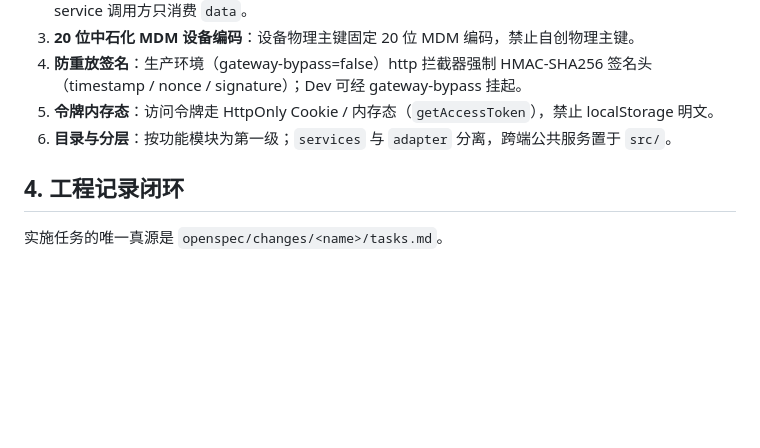
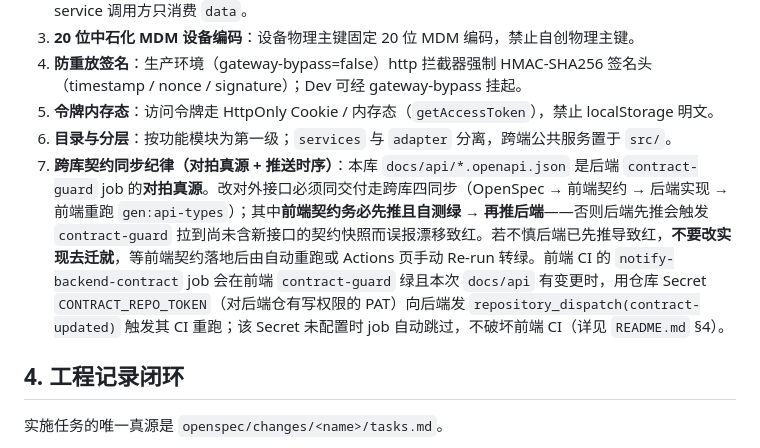
Before and after one commit to 7777even/mm-security-platform-scaffold, a Markdown page: AGENTS.md, the part around the change. GitHub-like rendering; blank space fills up the shorter version.

```diff
--- a/AGENTS.md
+++ b/AGENTS.md
@@ -70,6 +70,7 @@
 4. **防重放签名**：生产环境（gateway-bypass=false）http 拦截器强制 HMAC-SHA256 签名头（timestamp / nonce / signature）；Dev 可经 gateway-bypass 挂起。
 5. **令牌内存态**：访问令牌走 HttpOnly Cookie / 内存态（`getAccessToken`），禁止 localStorage 明文。
 6. **目录与分层**：按功能模块为第一级；`services` 与 `adapter` 分离，跨端公共服务置于 `src/`。
+7. **跨库契约同步纪律（对拍真源 + 推送时序）**：本库 `docs/api/*.openapi.json` 是后端 `contract-guard` job 的**对拍真源**。改对外接口必须同交付走跨库四同步（OpenSpec → 前端契约 → 后端实现 → 前端重跑 `gen:api-types`）；其中**前端契约务必先推且自测绿 → 再推后端**——否则后端先推会触发 `contract-guard` 拉到尚未含新接口的契约快照而误报漂移致红。若不慎后端已先推导致红，**不要改实现去迁就**，等前端契约落地后由自动重跑或 Actions 页手动 Re-run 转绿。前端 CI 的 `notify-backend-contract` job 会在前端 `contract-guard` 绿且本次 `docs/api` 有变更时，用仓库 Secret `CONTRACT_REPO_TOKEN`（对后端仓有写权限的 PAT）向后端发 `repository_dispatch(contract-updated)` 触发其 CI 重跑；该 Secret 未配置时 job 自动跳过，不破坏前端 CI（详见 `README.md` §4）。
 
 ## 4. 工程记录闭环
 
```
Also changed, not shown: README.md (+14 -0 lines).
